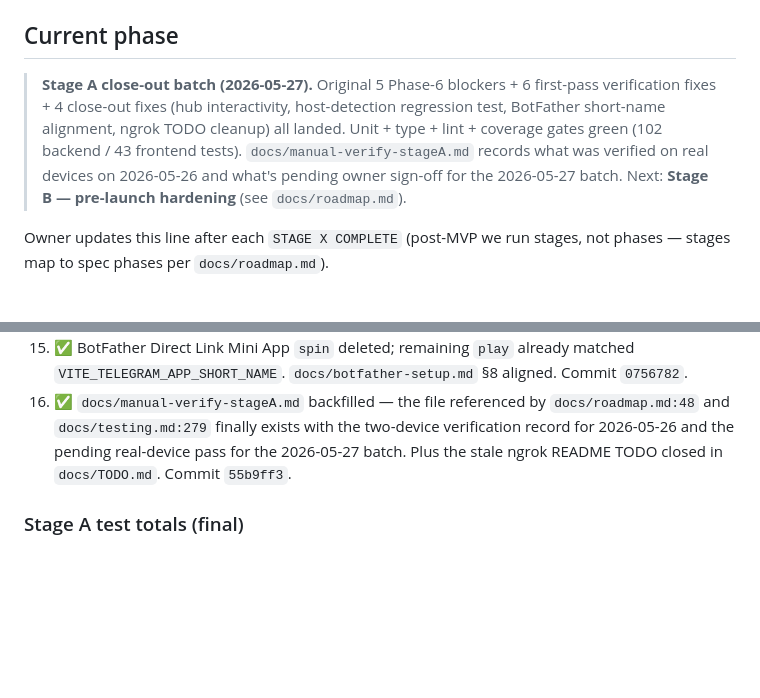
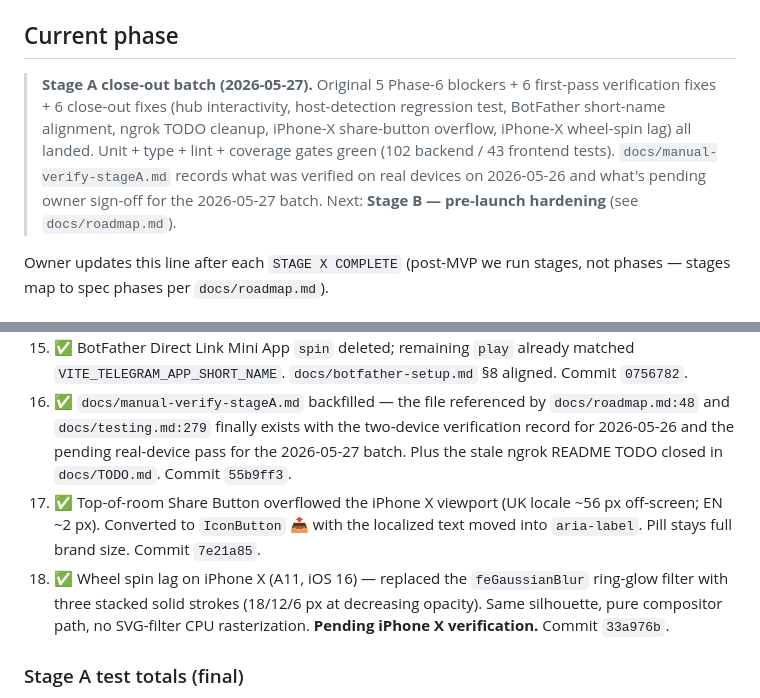
Before and after one commit to vyahello/hoba, a Markdown page: CLAUDE.md, 2 parts joined by grey strips. Rendered like a GitHub page; blank space fills up the shorter version.

```diff
--- a/CLAUDE.md
+++ b/CLAUDE.md
@@ -7,7 +7,7 @@ The full product + engineering specification is at **`docs/spec.md`**.
 **You MUST read it before starting any new phase.** Re-read the relevant phase section before each `go on phase N` command. If chat instructions ever conflict with `docs/spec.md`, ask which wins.
 
 ## Current phase
-> **Stage A close-out batch (2026-05-27).** Original 5 Phase-6 blockers + 6 first-pass verification fixes + 4 close-out fixes (hub interactivity, host-detection regression test, BotFather short-name alignment, ngrok TODO cleanup) all landed. Unit + type + lint + coverage gates green (102 backend / 43 frontend tests). `docs/manual-verify-stageA.md` records what was verified on real devices on 2026-05-26 and what's pending owner sign-off for the 2026-05-27 batch. Next: **Stage B — pre-launch hardening** (see `docs/roadmap.md`).
+> **Stage A close-out batch (2026-05-27).** Original 5 Phase-6 blockers + 6 first-pass verification fixes + 6 close-out fixes (hub interactivity, host-detection regression test, BotFather short-name alignment, ngrok TODO cleanup, iPhone-X share-button overflow, iPhone-X wheel-spin lag) all landed. Unit + type + lint + coverage gates green (102 backend / 43 frontend tests). `docs/manual-verify-stageA.md` records what was verified on real devices on 2026-05-26 and what's pending owner sign-off for the 2026-05-27 batch. Next: **Stage B — pre-launch hardening** (see `docs/roadmap.md`).
 
 Owner updates this line after each `STAGE X COMPLETE` (post-MVP we run stages, not phases — stages map to spec phases per `docs/roadmap.md`).
 
@@ -71,6 +71,8 @@ Skipping any of these = future Claude opens cold and re-derives state from `git
 14. ✅ `apps/webapp/src/features/rooms/permissions.ts` (`computeCanSpin`) extracted from `RoomPage` with 7 unit tests — direct regression guard for the tg_id-vs-user_id bug in commit `7db1b0a`. Resolves the carry-over previously sitting in `docs/TODO.md` as a Stage B test debt. Commit `c5334ee`.
 15. ✅ BotFather Direct Link Mini App `spin` deleted; remaining `play` already matched `VITE_TELEGRAM_APP_SHORT_NAME`. `docs/botfather-setup.md` §8 aligned. Commit `0756782`.
 16. ✅ `docs/manual-verify-stageA.md` backfilled — the file referenced by `docs/roadmap.md:48` and `docs/testing.md:279` finally exists with the two-device verification record for 2026-05-26 and the pending real-device pass for the 2026-05-27 batch. Plus the stale ngrok README TODO closed in `docs/TODO.md`. Commit `55b9ff3`.
+17. ✅ Top-of-room Share Button overflowed the iPhone X viewport (UK locale ~56 px off-screen; EN ~2 px). Converted to `IconButton` 📤 with the localized text moved into `aria-label`. Pill stays full brand size. Commit `7e21a85`.
+18. ✅ Wheel spin lag on iPhone X (A11, iOS 16) — replaced the `feGaussianBlur` ring-glow filter with three stacked solid strokes (18/12/6 px at decreasing opacity). Same silhouette, pure compositor path, no SVG-filter CPU rasterization. **Pending iPhone X verification.** Commit `33a976b`.
 
 ### Stage A test totals (final)
 102 backend tests, **43 frontend tests** (was 31; +12 from hubLogic + computeCanSpin), 92% backend coverage. mypy --strict, ruff, eslint, tsc, i18n:check all green.
```
Also changed, not shown: docs/manual-verify-stageA.md (+25 -10 lines).
